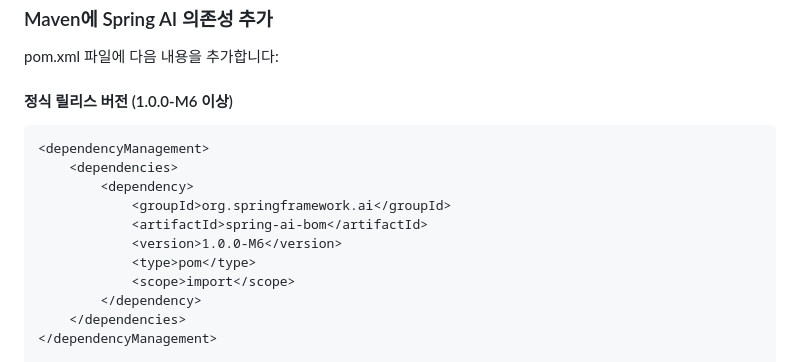
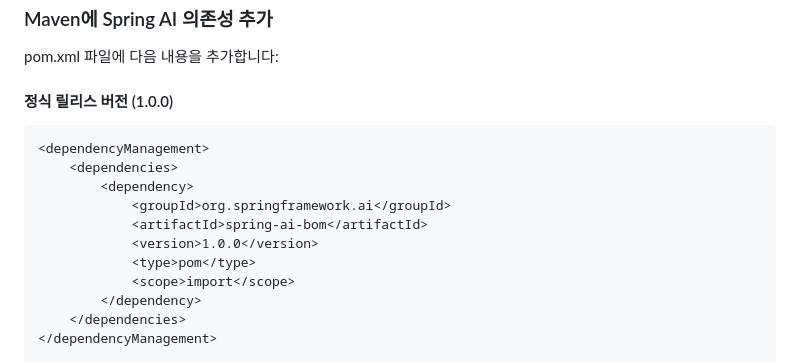
Before and after one commit to revfactory/spring-ai-book, a Markdown page: Part_I_AI_and_Spring_AI_Overview/03_Development_Environment_Setup.md, the part around one of its changes. GitHub-like rendering.

````diff
--- a/Part_I_AI_and_Spring_AI_Overview/03_Development_Environment_Setup.md
+++ b/Part_I_AI_and_Spring_AI_Overview/03_Development_Environment_Setup.md
@@ -163,14 +163,14 @@ dependencies {
 
 pom.xml 파일에 다음 내용을 추가합니다:
 
-#### 정식 릴리스 버전 (1.0.0-M6 이상)
+#### 정식 릴리스 버전 (1.0.0)
 ```xml
 <dependencyManagement>
     <dependencies>
         <dependency>
             <groupId>org.springframework.ai</groupId>
             <artifactId>spring-ai-bom</artifactId>
-            <version>1.0.0-M6</version>
+            <version>1.0.0</version>
             <type>pom</type>
             <scope>import</scope>
         </dependency>
````
Also changed, not shown: other parts of Part_I_AI_and_Spring_AI_Overview/03_Development_Environment_Setup.md (+33 -7 lines), Part_I_AI_and_Spring_AI_Overview/02_Spring_AI_Background_and_Goals.md (+23 -2 lines), raw/spring-ai-1.0.0-ga-release.md (added, +69 -0 lines).
